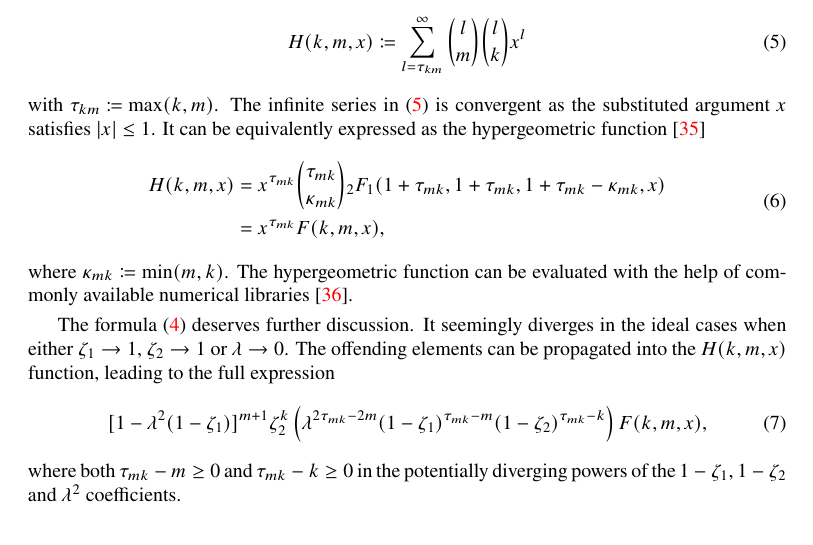
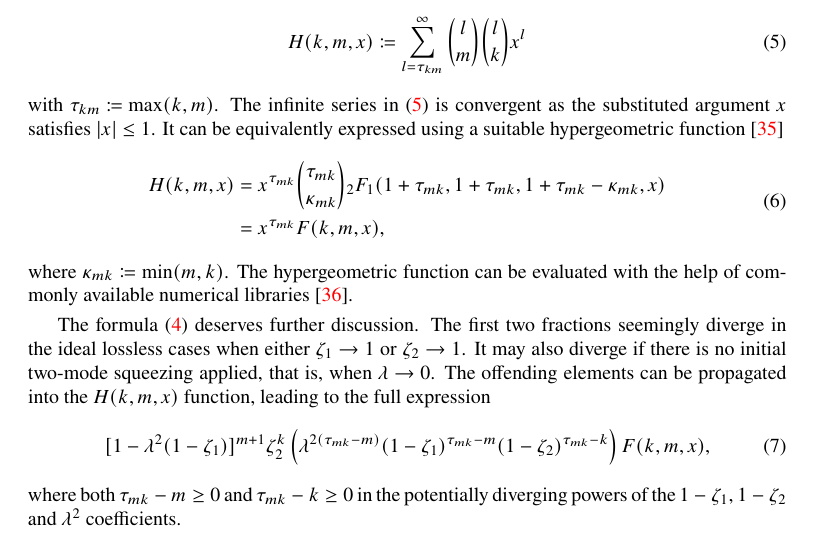
Before and after one commit to jan-provaznik/towards, a LaTeX paper (towards.tex): part of page 3 of 10, cut so that both start at the same text. Compiled offline with XeLaTeX.

Commit message:
Improvements

```diff
--- a/towards.tex
+++ b/towards.tex
@@ -133,7 +133,7 @@ where the substitution~${x \coloneqq \lambda^{2} ( 1 - \zeta_{1} )(1 - \zeta_{2}
     x^{l}
 \end{equation}
 %
-with~${\tau_{km} \coloneqq \max(k, m)}$. The infinite series in~\eqref{e-H} is convergent as the substituted argument $x$ satisfies~${\abs{x} \leq 1}$. It can be equivalently expressed as the hypergeometric function~\cite{bateman1981}
+with~${\tau_{km} \coloneqq \max(k, m)}$. The infinite series in~\eqref{e-H} is convergent as the substituted argument $x$ satisfies~${\abs{x} \leq 1}$. It can be equivalently expressed using a suitable hypergeometric function~\cite{bateman1981}
 %
 \begin{equation}
   \begin{aligned}
@@ -155,13 +155,13 @@ with~${\tau_{km} \coloneqq \max(k, m)}$. The infinite series in~\eqref{e-H} is c
 %
 where ${\kappa_{mk} \coloneqq \min (m, k)}$. The hypergeometric function can be evaluated with the help of commonly available numerical libraries~\cite{virtanen2020}.
 
-The formula \eqref{e-pnr-rho-kk} deserves further discussion. It seemingly diverges in the ideal cases when either ${\zeta_{1} \to 1}$, ${\zeta_{2} \to 1}$ or ${\lambda \to 0}$. The offending elements can be propagated into the $H(k, m, x)$ function, leading to the full expression
+The formula \eqref{e-pnr-rho-kk} deserves further discussion. The first two fractions seemingly diverge in the ideal lossless cases when either ${\zeta_{1} \to 1}$ or ${\zeta_{2} \to 1}$. It may also diverge if there is no initial two-mode squeezing applied, that is, when ${\lambda \to 0}$. The offending elements can be propagated into the $H(k, m, x)$ function, leading to the full expression
 %
 \begin{equation}
   { [ 1 - \lambda^{2} (1 - \zeta_{1}) ]^{m + 1} }
   { \zeta_{2}^{k} }
   \left(
-    \lambda^{2 \tau_{mk} - 2m}
+    \lambda^{2 (\tau_{mk} - m)}
     (1 - \zeta_{1})^{\tau_{mk} - m}
     (1 - \zeta_{2})^{\tau_{mk} - k}
   \right)
```
